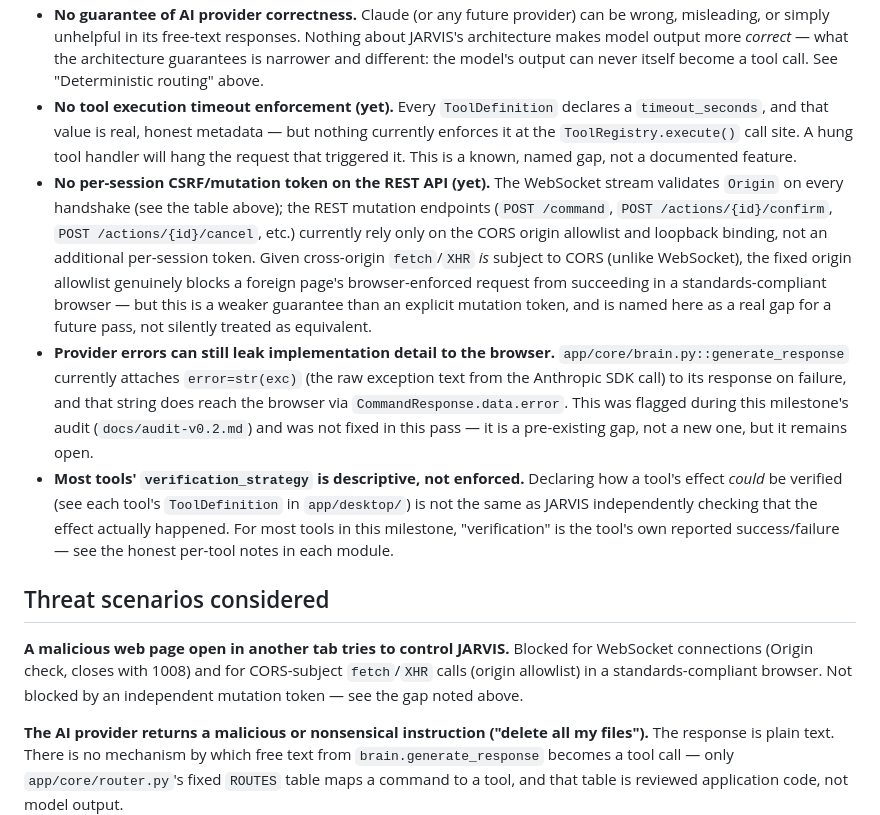
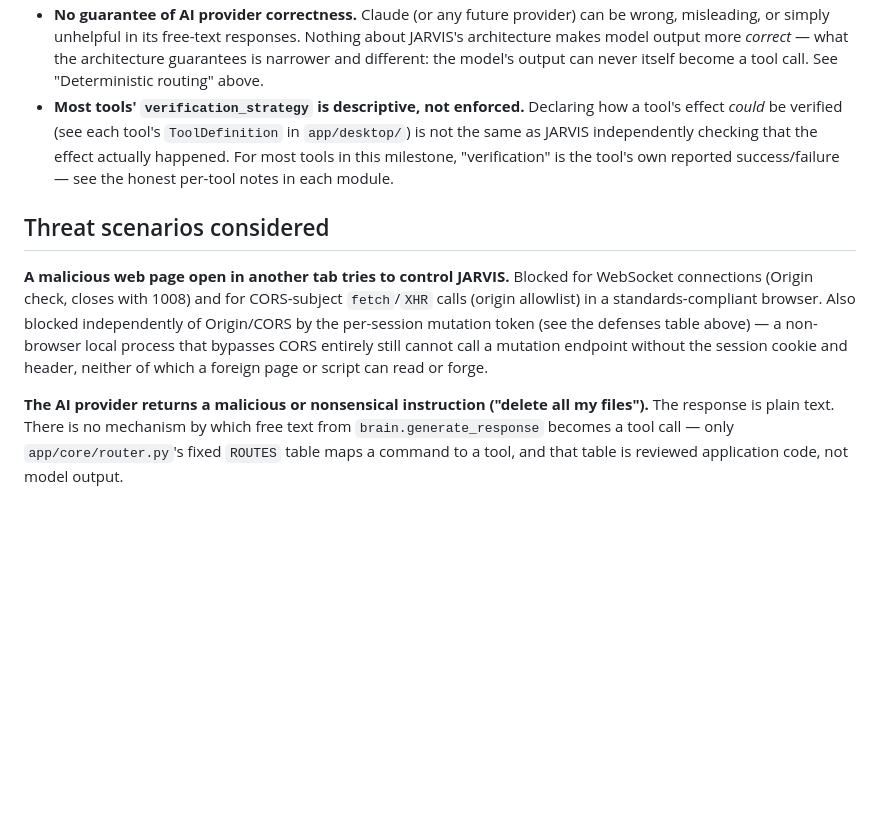
Before and after one commit to Dado211207/jarvis-windows-ai-assistant, a Markdown page: docs/THREAT_MODEL.md, the part around one of its changes. Rendered like a GitHub page; blank space fills up the shorter version.

```diff
--- a/docs/THREAT_MODEL.md
+++ b/docs/THREAT_MODEL.md
@@ -86,29 +91,6 @@ actually built. None of the following are true of JARVIS today:
   *correct* — what the architecture guarantees is narrower and different:
   the model's output can never itself become a tool call. See "Deterministic
   routing" above.
-- **No tool execution timeout enforcement (yet).** Every `ToolDefinition`
-  declares a `timeout_seconds`, and that value is real, honest metadata —
-  but nothing currently enforces it at the `ToolRegistry.execute()` call
-  site. A hung tool handler will hang the request that triggered it. This
-  is a known, named gap, not a documented feature.
-- **No per-session CSRF/mutation token on the REST API (yet).** The
-  WebSocket stream validates `Origin` on every handshake (see the table
-  above); the REST mutation endpoints (`POST /command`, `POST /actions/{id}/confirm`,
-  `POST /actions/{id}/cancel`, etc.) currently rely only on the CORS
-  origin allowlist and loopback binding, not an additional per-session
-  token. Given cross-origin `fetch`/`XHR` *is* subject to CORS (unlike
-  WebSocket), the fixed origin allowlist genuinely blocks a foreign page's
-  browser-enforced request from succeeding in a standards-compliant
-  browser — but this is a weaker guarantee than an explicit mutation
-  token, and is named here as a real gap for a future pass, not silently
-  treated as equivalent.
-- **Provider errors can still leak implementation detail to the browser.**
-  `app/core/brain.py::generate_response` currently attaches
-  `error=str(exc)` (the raw exception text from the Anthropic SDK call) to
-  its response on failure, and that string does reach the browser via
-  `CommandResponse.data.error`. This was flagged during this milestone's
-  audit (`docs/audit-v0.2.md`) and was not fixed in this pass — it is a
-  pre-existing gap, not a new one, but it remains open.
 - **Most tools' `verification_strategy` is descriptive, not enforced.**
   Declaring how a tool's effect *could* be verified (see each tool's
   `ToolDefinition` in `app/desktop/`) is not the same as JARVIS
@@ -121,8 +103,11 @@ actually built. None of the following are true of JARVIS today:
 **A malicious web page open in another tab tries to control JARVIS.**
 Blocked for WebSocket connections (Origin check, closes with 1008) and for
 CORS-subject `fetch`/`XHR` calls (origin allowlist) in a standards-compliant
-browser. Not blocked by an independent mutation token — see the gap noted
-above.
+browser. Also blocked independently of Origin/CORS by the per-session
+mutation token (see the defenses table above) — a non-browser local
+process that bypasses CORS entirely still cannot call a mutation endpoint
+without the session cookie and header, neither of which a foreign page or
+script can read or forge.
 
 **The AI provider returns a malicious or nonsensical instruction
 ("delete all my files").** The response is plain text. There is no
```
Also changed, not shown: other parts of docs/THREAT_MODEL.md (+5 -0 lines), CLAUDE.md (+11 -5 lines).
